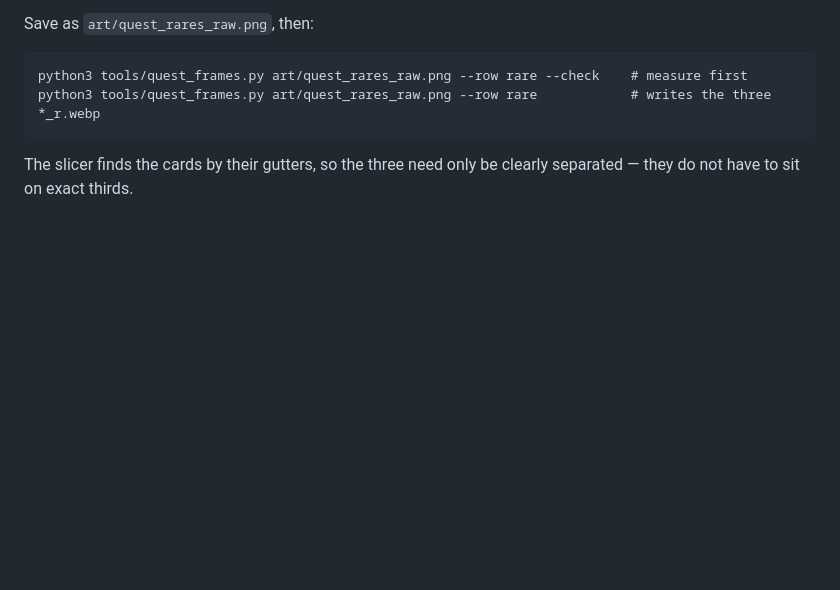
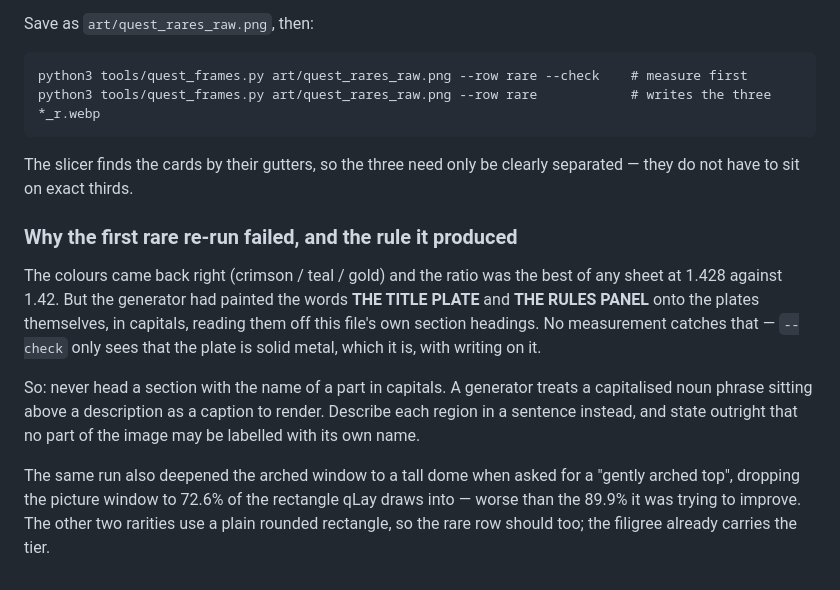
Before and after one commit to EvilRen/Grasp, a Markdown page: art/QUEST_GEMINI_PROMPTS.md, the part around the change. Rendered like a GitHub page; blank space fills up the shorter version.

Commit message:
Quest frames: record why the rare re-run came back labelled
The generator painted THE TITLE PLATE and THE RULES PANEL onto the plates, copying
this file's own capitalised section headings. --check cannot see baked text: it only
measures that the plate is solid, which it is, with writing on it. Writes down the
rule that produced, and that the arched window went the wrong way when asked to be
gentler.

Co-Authored-By: Claude Opus 5 <noreply@anthropic.com>
Claude-Session: https://claude.ai/code/session_011DNhh8Ykooe6quEgKaF2LP

```diff
--- a/art/QUEST_GEMINI_PROMPTS.md
+++ b/art/QUEST_GEMINI_PROMPTS.md
@@ -134,3 +134,19 @@ python3 tools/quest_frames.py art/quest_rares_raw.png --row rare            # wr
 
 The slicer finds the cards by their gutters, so the three need only be clearly separated — they do not have to sit on
 exact thirds.
+
+
+### Why the first rare re-run failed, and the rule it produced
+
+The colours came back right (crimson / teal / gold) and the ratio was the best of any sheet at 1.428 against 1.42.
+But the generator had painted the words **THE TITLE PLATE** and **THE RULES PANEL** onto the plates themselves, in
+capitals, reading them off this file's own section headings. No measurement catches that — `--check` only sees that
+the plate is solid metal, which it is, with writing on it.
+
+So: never head a section with the name of a part in capitals. A generator treats a capitalised noun phrase sitting
+above a description as a caption to render. Describe each region in a sentence instead, and state outright that no
+part of the image may be labelled with its own name.
+
+The same run also deepened the arched window to a tall dome when asked for a "gently arched top", dropping the
+picture window to 72.6% of the rectangle qLay draws into — worse than the 89.9% it was trying to improve. The other
+two rarities use a plain rounded rectangle, so the rare row should too; the filigree already carries the tier.
```
